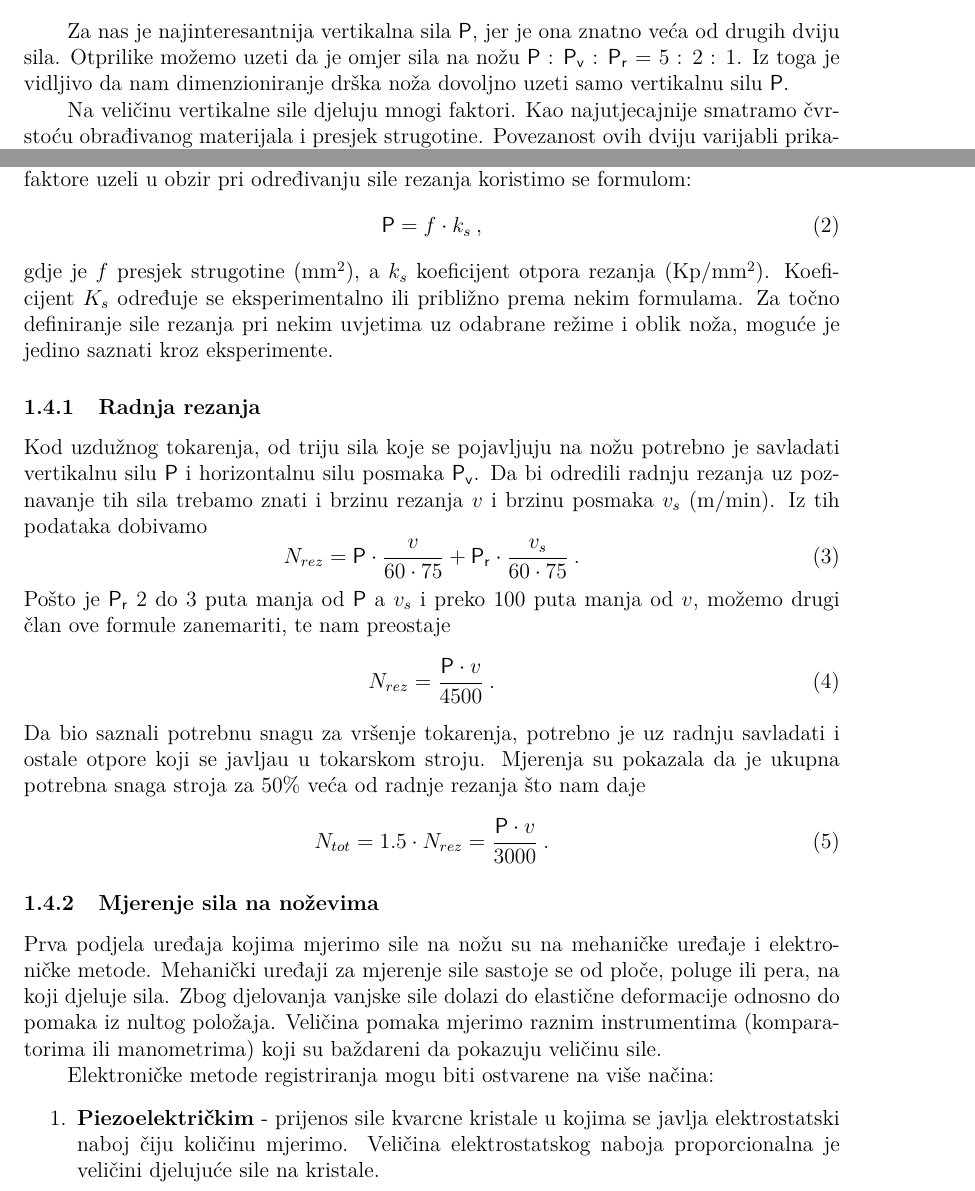
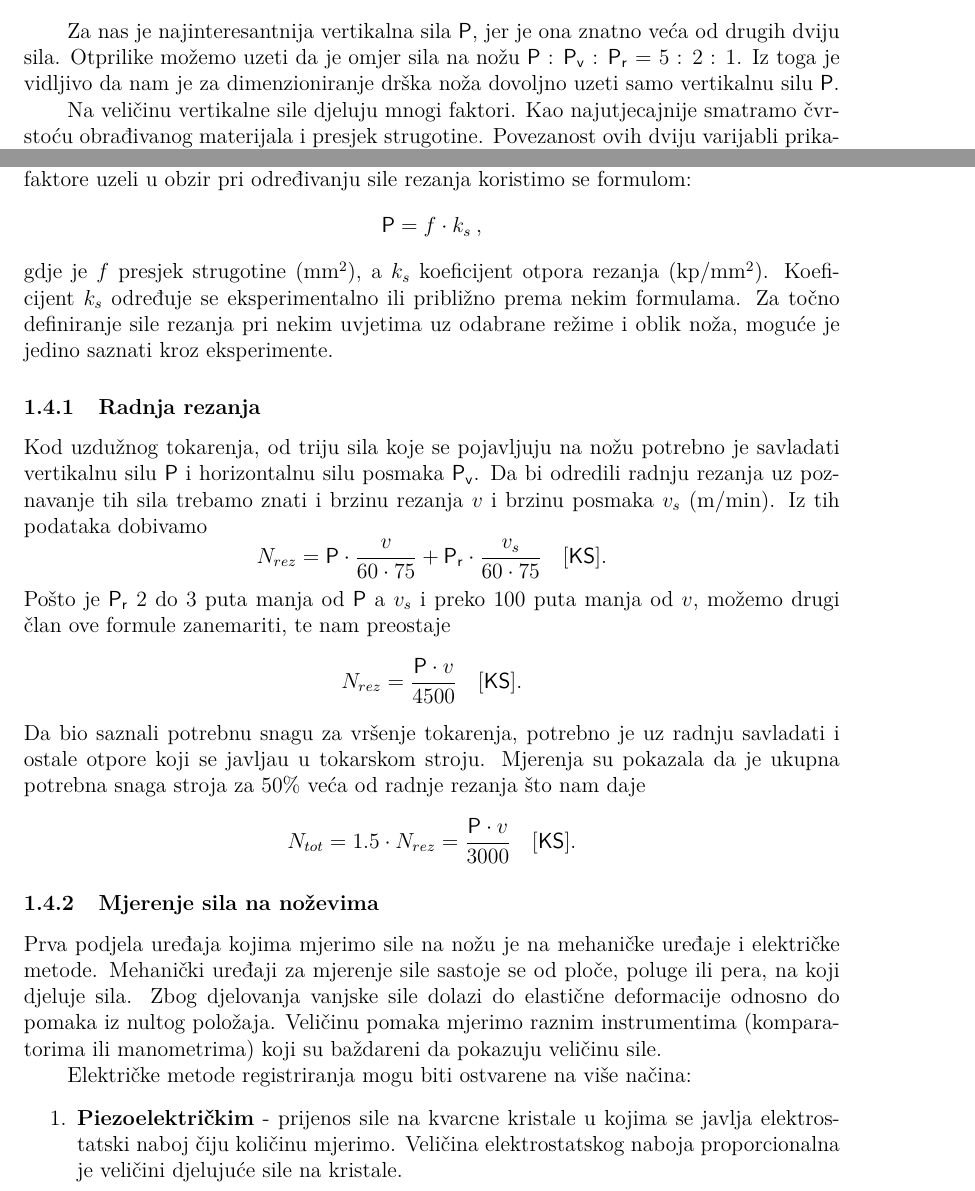
Before and after one commit to Sn00px/Books_FSB, a LaTeX document (ObradaMetala/ObradaMetala.tex): two parts of pages 14 and 16 of 86, joined at a grey line, cut so that both start at the same text. Compiled offline with pdfLaTeX.

Commit message:
15 min work

```diff
--- a/ObradaMetala/ObradaMetala.tex
+++ b/ObradaMetala/ObradaMetala.tex
@@ -252,7 +252,7 @@ U početku smo se već upoznali sa silama, koje se javljaju na nožu. Kod toga r
 \item $\mathsf{P_{r}}$ - natražni pritisak - sila protivna poprečnom posmaku nastoji otisnuti nož od predmeta.
 \end{itemize}
 \par
-Za nas je najinteresantnija vertikalna sila $\mathsf{P}$, jer je ona znatno veća od drugih dviju sila. Otprilike možemo uzeti da je omjer sila na nožu $\mathsf{P}$ : $\mathsf{P_{v}}$ : $\mathsf{P_{r}}$ = $5$ : $2$ : $1$. Iz toga je vidljivo da nam dimenzioniranje drška noža dovoljno uzeti samo vertikalnu silu $\mathsf{P}$. \par
+Za nas je najinteresantnija vertikalna sila $\mathsf{P}$, jer je ona znatno veća od drugih dviju sila. Otprilike možemo uzeti da je omjer sila na nožu $\mathsf{P}$ : $\mathsf{P_{v}}$ : $\mathsf{P_{r}}$ = $5$ : $2$ : $1$. Iz toga je vidljivo da nam je za dimenzioniranje drška noža dovoljno uzeti samo vertikalnu silu $\mathsf{P}$. \par
 Na veličinu vertikalne sile djeluju mnogi faktori. Kao najutjecajnije smatramo čvrstoću obrađivanog materijala i presjek strugotine. Povezanost ovih dviju varijabli prikazat ćemo u dijagramu.
 \begin{figure}[!h]
 \includegraphics[width=0.7\textwidth]{image_09.png}
@@ -280,28 +280,27 @@ Na veličinu sile rezanja ne utječe samo čvrstoća materijala i presjek strugo
 \end{itemize}
 Snaga potrebna za stvaranje strugotine, troši se najvećim dijelom na rad deformacije strugotine ($75\%$), zatim na rad rezanja ($15\%$) i na rad trenja ($10\%$).
 Da bi sve ove faktore uzeli u obzir pri određivanju sile rezanja koristimo se formulom:
-\begin{equation}
+\begin{equation*}
 \mathsf{P} = f \cdot k_{s}\:,
-\end{equation}
-gdje je $f$ presjek strugotine (mm$^{2}$), a $k_{s}$ koeficijent otpora rezanja (Kp/mm$^{2}$). Koeficijent $K_{s}$ određuje se eksperimentalno ili približno prema nekim formulama.
+\end{equation*}
+gdje je $f$ presjek strugotine (mm$^{2}$), a $k_{s}$ koeficijent otpora rezanja (kp/mm$^{2}$). Koeficijent $k_{s}$ određuje se eksperimentalno ili približno prema nekim formulama.
 Za točno definiranje sile rezanja pri nekim uvjetima uz odabrane režime i oblik noža, moguće je jedino saznati kroz eksperimente.
 \subsubsection{Radnja rezanja}
 Kod uzdužnog tokarenja, od triju sila koje se pojavljuju na nožu potrebno je savladati vertikalnu silu $\mathsf{P}$ i horizontalnu silu posmaka $\mathsf{P_{v}}$. Da bi odredili radnju rezanja uz poznavanje tih sila trebamo znati i brzinu rezanja $v$ i brzinu posmaka $v_{s}$ (m/min). Iz tih podataka dobivamo
-\begin{equation}
-N_{rez} = \mathsf{P} \cdot \frac{v}{60 \cdot 75} + \mathsf{P_{r}} \cdot \frac{v_{s}}{60 \cdot 75}\:.
-\end{equation}
+\begin{equation*}
+N_{rez} = \mathsf{P} \cdot \frac{v}{60 \cdot 75} + \mathsf{P_{r}} \cdot \frac{v_{s}}{60 \cdot 75}\hspace*{0.4cm}[\mathsf{KS}].
+\end{equation*}
 Pošto je $\mathsf{P_{r}}$ 2 do 3 puta manja od $\mathsf{P}$ a $v_{s}$ i preko 100 puta manja od $v$, možemo drugi član ove formule zanemariti, te nam preostaje
-\begin{equation}
-N_{rez} = \frac{\mathsf{P} \cdot v}{4500}\:.
-\end{equation}
+\begin{equation*}
+N_{rez} = \frac{\mathsf{P} \cdot v}{4500}\hspace*{0.4cm}[\mathsf{KS}].
+\end{equation*}
 Da bio saznali potrebnu snagu za vršenje tokarenja, potrebno je uz radnju savladati i ostale otpore koji se javljau u tokarskom stroju. Mjerenja su pokazala da je ukupna potrebna snaga stroja za $50\%$ veća od radnje rezanja što nam daje
-\begin{equation}
-N_{tot} =1.5 \cdot N_{rez} = \frac{\mathsf{P} \cdot v}{3000}\:.
-\end{equation}
+\begin{equation*}
+N_{tot} =1.5 \cdot N_{rez} = \frac{\mathsf{P} \cdot v}{3000}\hspace*{0.4cm}[\mathsf{KS}].
+\end{equation*}
 \subsubsection{Mjerenje sila na noževima}
-Prva podjela uređaja kojima mjerimo sile na nožu su na mehaničke uređaje i elektroničke metode. Mehanički uređaji za mjerenje sile sastoje se od ploče, poluge ili pera, na koji djeluje sila. Zbog djelovanja vanjske sile dolazi do elastične deformacije odnosno do pomaka iz nultog položaja. Veličina pomaka mjerimo raznim instrumentima (komparatorima ili manometrima) koji su baždareni da pokazuju veličinu sile.\par
-Elektroničke metode registriranja mogu biti ostvarene na više načina:
-\begin{enumerate}
-\item \textbf{Piezoelektričkim} - prijenos sile kvarcne kristale u kojima se javlja elektrostatski naboj čiju količinu mjerimo. Veličina elektrostatskog naboja proporcionalna je veličini djelujuće sile na kristale.
-\item \textbf{Kapacitivnim} - djelovanje vanjske sile izaziva pomake koji se prenose neki elastični ili cilindrični kondenzator. Kondenzator je uključen u krug struje, a njegovom deformacijom mijenja se jakost struje čiju promjenu registrira galvanometar, baždaren u tu svrhu kilogramima.
-\item \textbf{Induktivni} - pod djelovanjem vanjske sile dolazi do promjene zračnog raspora a to mijenja jakost inducirane struje u sekundarnoj zavojnici. Mjerenjima te promjene dolazimo do veličine sile koja je izazvala promjenu zračnog raspora.
+Prva podjela uređaja kojima mjerimo sile na nožu je na mehaničke uređaje i električke metode. Mehanički uređaji za mjerenje sile sastoje se od ploče, poluge ili pera, na koji djeluje sila. Zbog djelovanja vanjske sile dolazi do elastične deformacije odnosno do pomaka iz nultog položaja. Veličinu pomaka mjerimo raznim instrumentima (komparatorima ili manometrima) koji su baždareni da pokazuju veličinu sile.\par
+Električke metode registriranja mogu biti ostvarene na više načina:
+\begin{enumerate}
+\item \textbf{Piezoelektričkim} - prijenos sile na kvarcne kristale u kojima se javlja elektrostatski naboj čiju količinu mjerimo. Veličina elektrostatskog naboja proporcionalna je veličini djelujuće sile na kristale.
+\item \textbf{Kapacitivnim} - djelovanje vanjske sile izaziva pomake koji se prenose neki elastični ili cilindrični kondenzator. Kondenzator je uključen u krug struje, a njegovom deformacijom mijenja se jakost struje čiju promjenu registrira galvanometar, baždaren u tu svrhu u kilogramima.
```
Also changed, not shown: ObradaMetala/ObradaMetala.tex (19 more changed lines), 4 other files.
